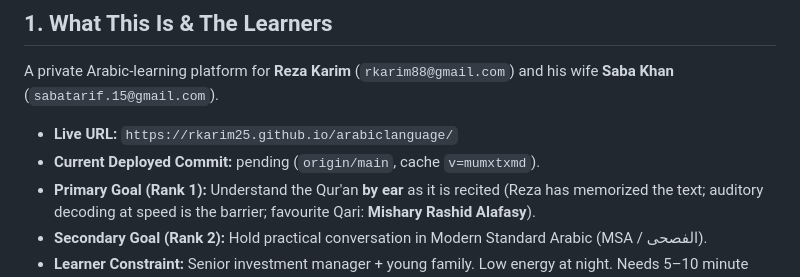
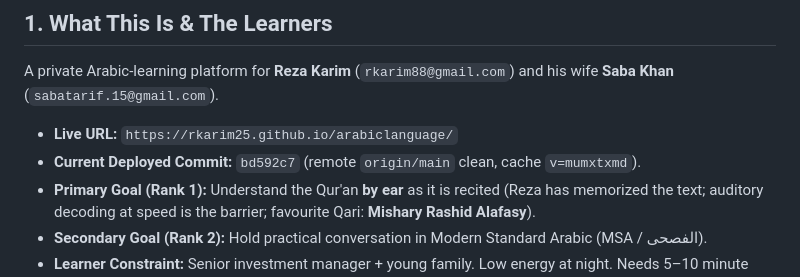
Before and after one commit to rkarim25/arabiclanguage, a Markdown page: HANDOVER.md, the part around the change. GitHub-like rendering.

Commit message:
docs: update HANDOVER commit hash to bd592c7

```diff
--- a/HANDOVER.md
+++ b/HANDOVER.md
@@ -8,7 +8,7 @@
 
 A private Arabic-learning platform for **Reza Karim** (`rkarim88@gmail.com`) and his wife **Saba Khan** (`sabatarif.15@gmail.com`).
 - **Live URL:** `https://rkarim25.github.io/arabiclanguage/`
-- **Current Deployed Commit:** pending (`origin/main`, cache `v=mumxtxmd`).
+- **Current Deployed Commit:** `bd592c7` (remote `origin/main` clean, cache `v=mumxtxmd`).
 - **Primary Goal (Rank 1):** Understand the Qur'an **by ear** as it is recited (Reza has memorized the text; auditory decoding at speed is the barrier; favourite Qari: **Mishary Rashid Alafasy**).
 - **Secondary Goal (Rank 2):** Hold practical conversation in Modern Standard Arabic (MSA / الفصحى).
 - **Learner Constraint:** Senior investment manager + young family. Low energy at night. Needs 5–10 minute zero-friction, decision-free sittings.
```
